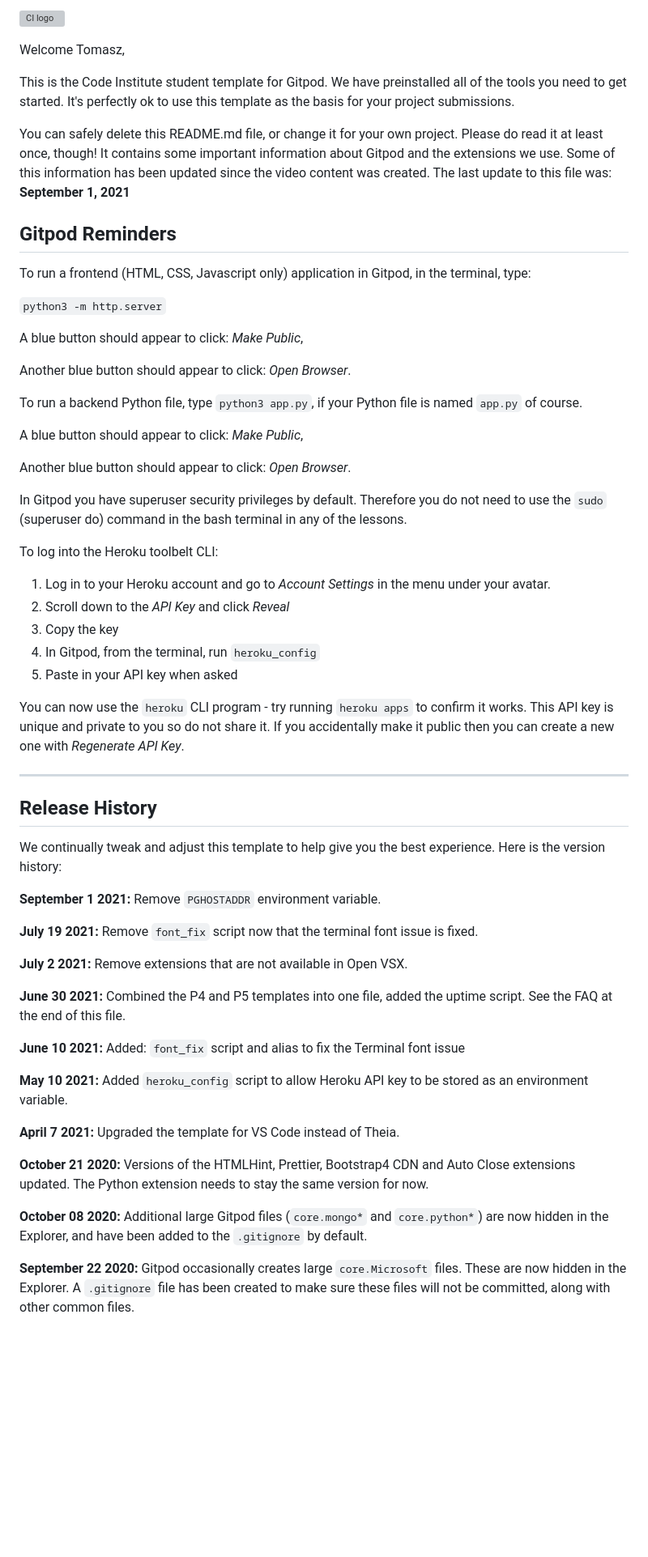
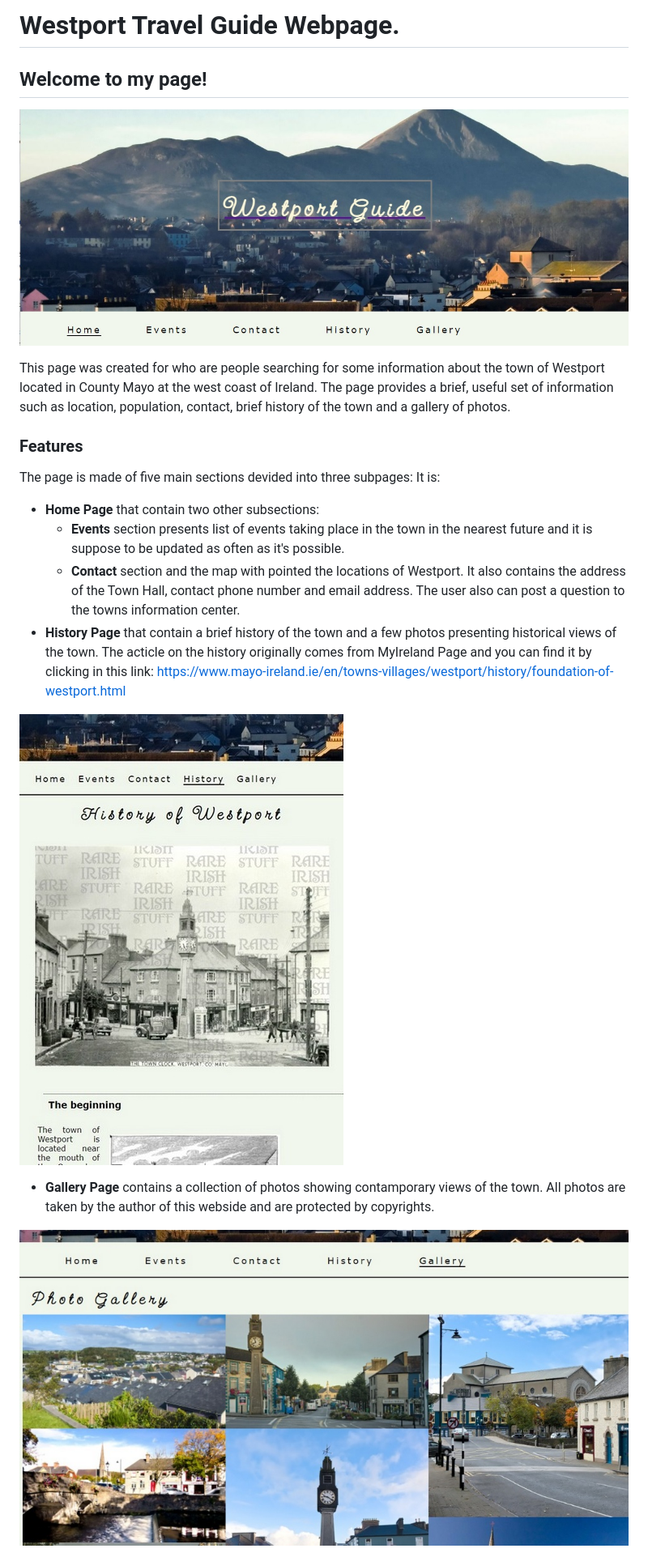
Before and after one commit to TomaszWoloszyn983/westport-travel-guide, a Markdown page: README.md, the part around the change printed below. Shown: that part at 81% size. Drawn GitHub-style; pictures changed too: assets/images/wtg_gallery_page.jpg (added), assets/images/wtg_history_page_400px.jpg (added), assets/images/wtg_main_page.jpg (added); blank space fills up the shorter version; grey boxes are pictures that could not be loaded.

```diff
--- a/README.md
+++ b/README.md
@@ -1,62 +1,26 @@
-![CI logo](https://codeinstitute.s3.amazonaws.com/fullstack/ci_logo_small.png)
+# Westport Travel Guide Webpage.
 
-Welcome Tomasz,
+## Welcome to my page!
 
-This is the Code Institute student template for Gitpod. We have preinstalled all of the tools you need to get started. It's perfectly ok to use this template as the basis for your project submissions.
+![Title image](assets/images/wtg_main_page.jpg)
 
-You can safely delete this README.md file, or change it for your own project. Please do read it at least once, though! It contains some important information about Gitpod and the extensions we use. Some of this information has been updated since the video content was created. The last update to this file was: **September 1, 2021**
 
-## Gitpod Reminders
+This page was created for who are people searching for some information about the town of Westport located in County Mayo at the west coast of Ireland.
+The page provides a brief, useful set of information such as location, population, contact, brief history of the town and a gallery of photos.
 
-To run a frontend (HTML, CSS, Javascript only) application in Gitpod, in the terminal, type:
 
-`python3 -m http.server`
+### **Features**
+The page is made of five main sections devided into three subpages:
+It is:
+- **Home Page** that contain two other subsections:
+    * **Events** section presents list of events taking place in the town in the nearest future and it is suppose to be updated as often as it's possible.
+    * **Contact** section and the map with pointed the locations of Westport. It also contains the address of the Town Hall, contact phone number and email address.
+    The user also can post a question to the towns information center.
+- **History Page** that contain a brief history of the town and a few photos presenting historical views of the town.
+The acticle on the history originally comes from MyIreland Page and you can find it by clicking in this link: https://www.mayo-ireland.ie/en/towns-villages/westport/history/foundation-of-westport.html
 
-A blue button should appear to click: _Make Public_,
+![History section](assets/images/wtg_history_page_400px.jpg)
+- **Gallery Page** contains a collection of photos showing contamporary views of the town. All photos are taken by the author of this webside and are protected by copyrights.
 
-Another blue button should appear to click: _Open Browser_.
+![Gallery section](assets/images/wtg_gallery_page.jpg)
 
-To run a backend Python file, type `python3 app.py`, if your Python file is named `app.py` of course.
-
-A blue button should appear to click: _Make Public_,
-
-Another blue button should appear to click: _Open Browser_.
-
-In Gitpod you have superuser security privileges by default. Therefore you do not need to use the `sudo` (superuser do) command in the bash terminal in any of the lessons.
-
-To log into the Heroku toolbelt CLI:
-
-1. Log in to your Heroku account and go to *Account Settings* in the menu under your avatar.
-2. Scroll down to the *API Key* and click *Reveal*
-3. Copy the key
-4. In Gitpod, from the terminal, run `heroku_config`
-5. Paste in your API key when asked
-
-You can now use the `heroku` CLI program - try running `heroku apps` to confirm it works. This API key is unique and private to you so do not share it. If you accidentally make it public then you can create a new one with _Regenerate API Key_.
-
-------
-
-## Release History
-
-We continually tweak and adjust this template to help give you the best experience. Here is the version history:
-
-**September 1 2021:** Remove `PGHOSTADDR` environment variable.
-
-**July 19 2021:** Remove `font_fix` script now that the terminal font issue is fixed.
-
-**July 2 2021:** Remove extensions that are not available in Open VSX.
-
-**June 30 2021:** Combined the P4 and P5 templates into one file, added the uptime script. See the FAQ at the end of this file.
-
-**June 10 2021:** Added: `font_fix` script and alias to fix the Terminal font issue
-
-**May 10 2021:** Added `heroku_config` script to allow Heroku API key to be stored as an environment variable.
-
-**April 7 2021:** Upgraded the template for VS Code instead of Theia.
-
-**October 21 2020:** Versions of the HTMLHint, Prettier, Bootstrap4 CDN and Auto Close extensions updated. The Python extension needs to stay the same version for now.
-
-**October 08 2020:** Additional large Gitpod files (`core.mongo*` and `core.python*`) are now hidden in the Explorer, and have been added to the `.gitignore` by default.
-
-**September 22 2020:** Gitpod occasionally creates large `core.Microsoft` files. These are now hidden in the Explorer. A `.gitignore` file has been created to make sure these files will not be committed, along with other common files.
-
```
Also changed, not shown: other parts of README.md (+1 -46 lines).
